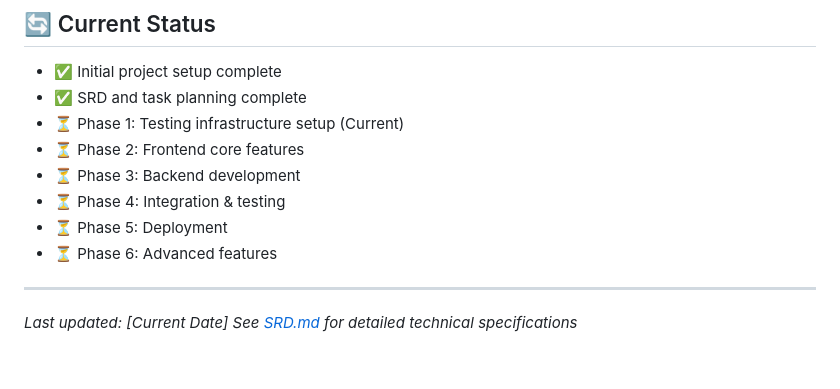
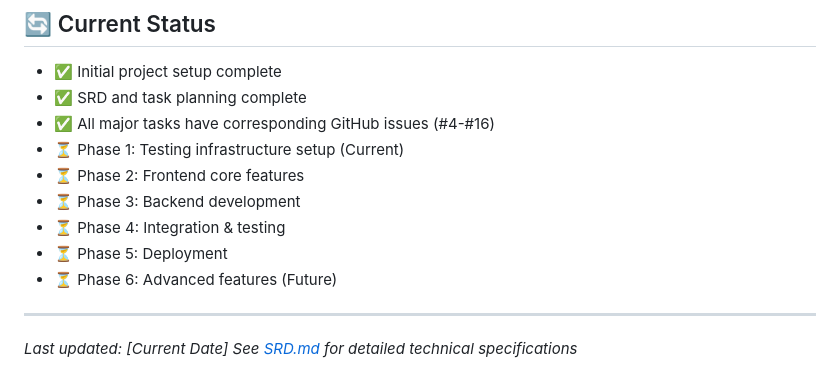
Before and after one commit to StavLobel/whats-the-chance-game, a Markdown page: TASKS.md, the part around the change. Rendered like a GitHub page.

Commit message:
✅ Complete GitHub issue verification and creation
- Verified all major tasks from TASKS.md have corresponding GitHub issues
- Created missing issues #9-#16 for remaining major tasks
- Updated TASKS.md to reflect completion status
- All 13 major tasks now have proper GitHub issue tracking

Issues created:
- #9: Backend Infrastructure (Phase 3)
- #10: Real-time Features (Phase 3)
- #11: Frontend-Backend Integration (Phase 4)
- #12: End-to-End Testing (Phase 4)
- #13: Deployment Infrastructure (Phase 5)
- #14: CI/CD Pipeline (Phase 5)
- #15: Enhanced Game Features (Phase 6 - Future)
- #16: Mobile Experience (Phase 6 - Future)

```diff
--- a/TASKS.md
+++ b/TASKS.md
@@ -203,12 +203,13 @@ This document breaks down the Software Requirements Document (SRD) into actionab
 
 - ✅ Initial project setup complete
 - ✅ SRD and task planning complete
+- ✅ All major tasks have corresponding GitHub issues (#4-#16)
 - ⏳ Phase 1: Testing infrastructure setup (Current)
 - ⏳ Phase 2: Frontend core features
 - ⏳ Phase 3: Backend development
 - ⏳ Phase 4: Integration & testing
 - ⏳ Phase 5: Deployment
-- ⏳ Phase 6: Advanced features
+- ⏳ Phase 6: Advanced features (Future)
 
 ---
 
```
